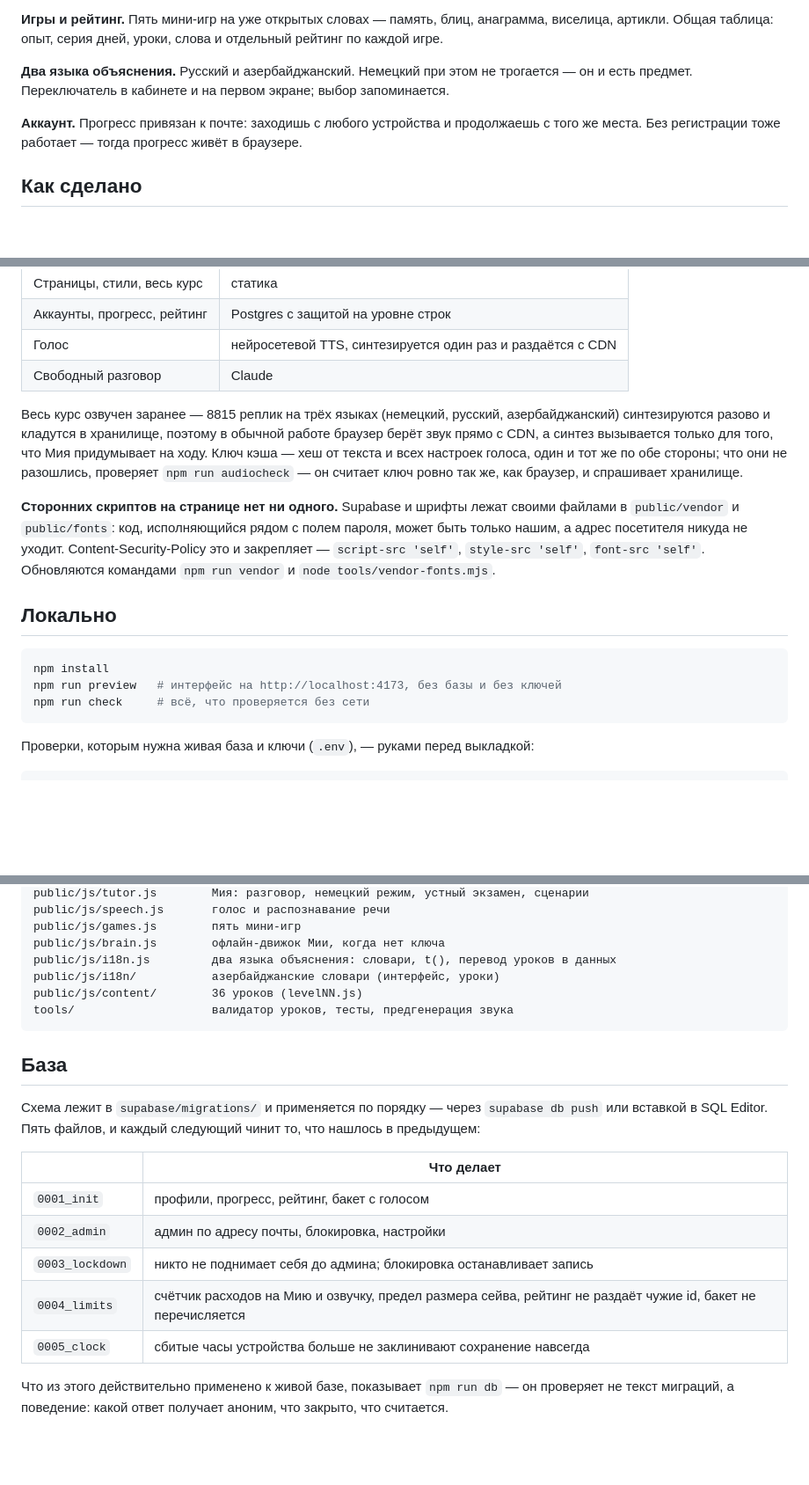
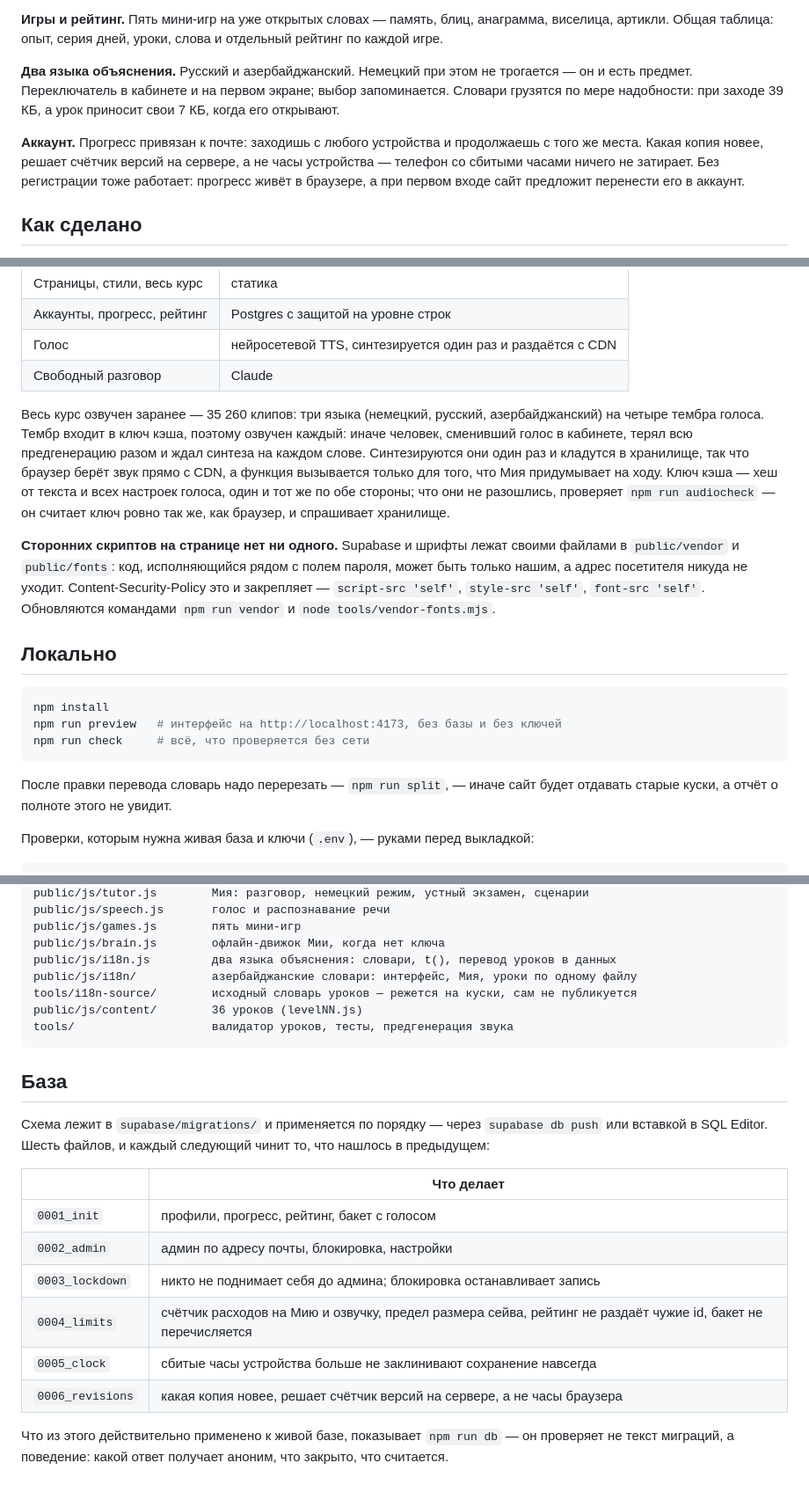
Before and after one commit to mehemmedbekirov98/deutsch-trainer, a Markdown page: README.md, 3 parts joined by grey strips. Shown at 88% size. Drawn GitHub-style; blank space fills up the shorter version.

Commit message:
README догнал происходящее
Озвучка теперь 35 260 клипов на четыре тембра, а не 8 815 на один. Словари грузятся по уроку:
39 КБ при заходе вместо 318. Прогресс спорит версиями сервера, а не часами устройства. Появилась
шестая миграция и папка tools/i18n-source, которая не публикуется.

Co-Authored-By: Claude Opus 5 <noreply@anthropic.com>

````diff
--- a/README.md
+++ b/README.md
@@ -38,10 +38,13 @@ is in Russian.</sub>
 артикли. Общая таблица: опыт, серия дней, уроки, слова и отдельный рейтинг по каждой игре.
 
 **Два языка объяснения.** Русский и азербайджанский. Немецкий при этом не трогается — он и есть
-предмет. Переключатель в кабинете и на первом экране; выбор запоминается.
+предмет. Переключатель в кабинете и на первом экране; выбор запоминается. Словари грузятся по
+мере надобности: при заходе 39 КБ, а урок приносит свои 7 КБ, когда его открывают.
 
 **Аккаунт.** Прогресс привязан к почте: заходишь с любого устройства и продолжаешь с того же
-места. Без регистрации тоже работает — тогда прогресс живёт в браузере.
+места. Какая копия новее, решает счётчик версий на сервере, а не часы устройства — телефон со
+сбитыми часами ничего не затирает. Без регистрации тоже работает: прогресс живёт в браузере, а
+при первом входе сайт предложит перенести его в аккаунт.
 
 ## Как сделано
 
@@ -55,9 +58,11 @@ is in Russian.</sub>
 | Голос | нейросетевой TTS, синтезируется один раз и раздаётся с CDN |
 | Свободный разговор | Claude |
 
-Весь курс озвучен заранее — 8815 реплик на трёх языках (немецкий, русский, азербайджанский)
-синтезируются разово и кладутся в хранилище, поэтому в обычной работе браузер берёт звук прямо с
-CDN, а синтез вызывается только для того, что Мия придумывает на ходу. Ключ кэша — хеш от текста и
+Весь курс озвучен заранее — 35 260 клипов: три языка (немецкий, русский, азербайджанский) на
+четыре тембра голоса. Тембр входит в ключ кэша, поэтому озвучен каждый: иначе человек, сменивший
+голос в кабинете, терял всю предгенерацию разом и ждал синтеза на каждом слове. Синтезируются они
+один раз и кладутся в хранилище, так что браузер берёт звук прямо с CDN, а функция вызывается
+только для того, что Мия придумывает на ходу. Ключ кэша — хеш от текста и
 всех настроек голоса, один и тот же по обе стороны; что они не разошлись, проверяет
 `npm run audiocheck` — он считает ключ ровно так же, как браузер, и спрашивает хранилище.
 
@@ -74,6 +79,9 @@ npm install
 npm run preview   # интерфейс на http://localhost:4173, без базы и без ключей
 npm run check     # всё, что проверяется без сети
 ```
+
+После правки перевода словарь надо перерезать — `npm run split`, — иначе сайт будет отдавать
+старые куски, а отчёт о полноте этого не увидит.
 
 Проверки, которым нужна живая база и ключи (`.env`), — руками перед выкладкой:
 
@@ -113,7 +121,8 @@ public/js/speech.js       голос и распознавание речи
 public/js/games.js        пять мини-игр
 public/js/brain.js        офлайн-движок Мии, когда нет ключа
 public/js/i18n.js         два языка объяснения: словари, t(), перевод уроков в данных
-public/js/i18n/           азербайджанские словари (интерфейс, уроки)
+public/js/i18n/           азербайджанские словари: интерфейс, Мия, уроки по одному файлу
+tools/i18n-source/        исходный словарь уроков — режется на куски, сам не публикуется
 public/js/content/        36 уроков (levelNN.js)
 tools/                    валидатор уроков, тесты, предгенерация звука
 ```
@@ -122,7 +131,7 @@ tools/                    валидатор уроков, тесты, пред
 ## База
 
 Схема лежит в `supabase/migrations/` и применяется по порядку — через `supabase db push` или
-вставкой в SQL Editor. Пять файлов, и каждый следующий чинит то, что нашлось в предыдущем:
+вставкой в SQL Editor. Шесть файлов, и каждый следующий чинит то, что нашлось в предыдущем:
 
 | | Что делает |
 |---|---|
@@ -131,6 +140,7 @@ tools/                    валидатор уроков, тесты, пред
 | `0003_lockdown` | никто не поднимает себя до админа; блокировка останавливает запись |
 | `0004_limits` | счётчик расходов на Мию и озвучку, предел размера сейва, рейтинг не раздаёт чужие id, бакет не перечисляется |
 | `0005_clock` | сбитые часы устройства больше не заклинивают сохранение навсегда |
+| `0006_revisions` | какая копия новее, решает счётчик версий на сервере, а не часы браузера |
 
 Что из этого действительно применено к живой базе, показывает `npm run db` — он проверяет не
 текст миграций, а поведение: какой ответ получает аноним, что закрыто, что считается.
````
